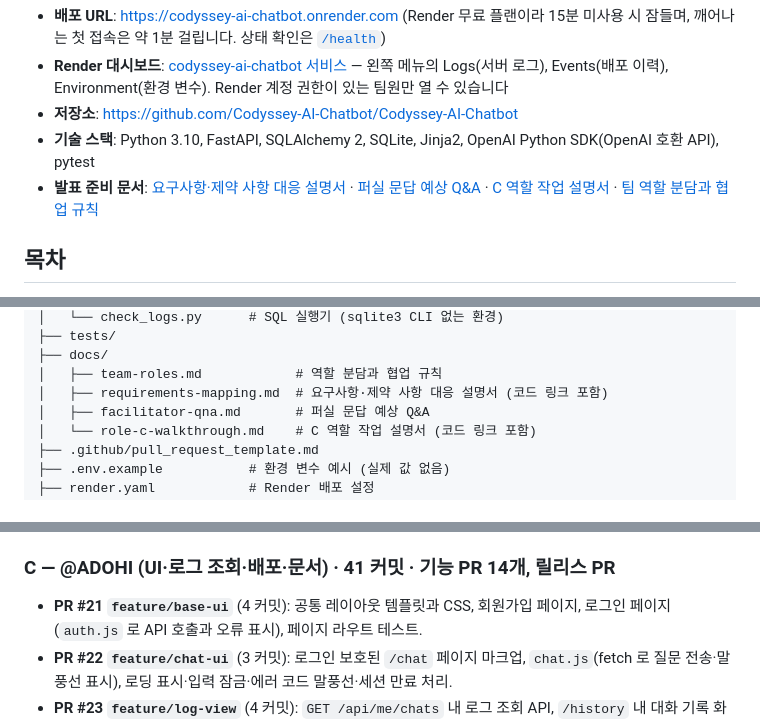
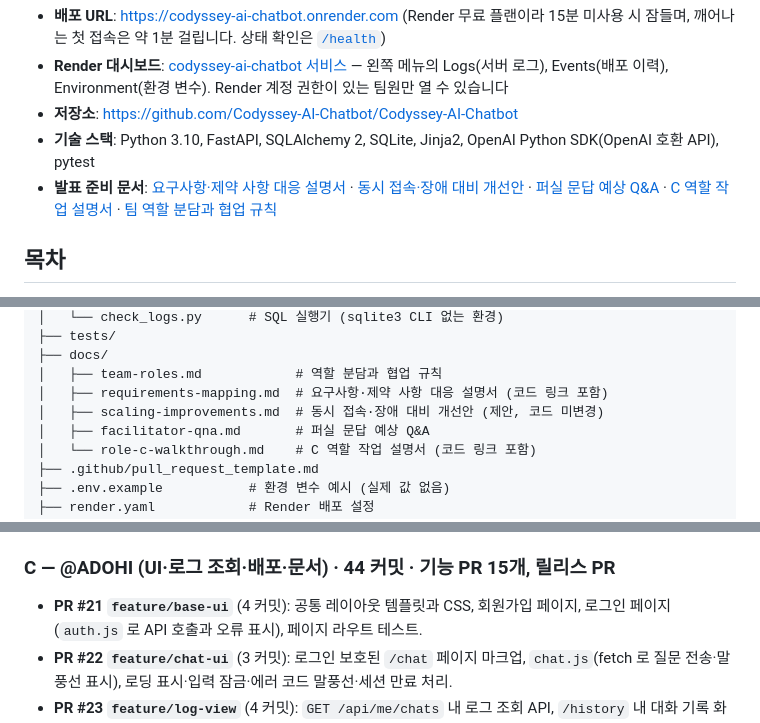
Before and after one commit to Codyssey-AI-Chatbot/Codyssey-AI-Chatbot, a Markdown page: README.md, 3 parts joined by grey strips. GitHub-like rendering.

Commit message:
docs: README 에 개선안 문서 링크와 작업 요약 반영
Co-Authored-By: Claude Opus 5.5 <noreply@anthropic.com>

```diff
--- a/README.md
+++ b/README.md
@@ -6,7 +6,7 @@
 - **Render 대시보드**: [codyssey-ai-chatbot 서비스](https://dashboard.render.com/web/srv-db4teg5ckfvc7386rcug) — 왼쪽 메뉴의 Logs(서버 로그), Events(배포 이력), Environment(환경 변수). Render 계정 권한이 있는 팀원만 열 수 있습니다
 - **저장소**: https://github.com/Codyssey-AI-Chatbot/Codyssey-AI-Chatbot
 - **기술 스택**: Python 3.10, FastAPI, SQLAlchemy 2, SQLite, Jinja2, OpenAI Python SDK(OpenAI 호환 API), pytest
-- **발표 준비 문서**: [요구사항·제약 사항 대응 설명서](docs/requirements-mapping.md) · [퍼실 문답 예상 Q&A](docs/facilitator-qna.md) · [C 역할 작업 설명서](docs/role-c-walkthrough.md) · [팀 역할 분담과 협업 규칙](docs/team-roles.md)
+- **발표 준비 문서**: [요구사항·제약 사항 대응 설명서](docs/requirements-mapping.md) · [동시 접속·장애 대비 개선안](docs/scaling-improvements.md) · [퍼실 문답 예상 Q&A](docs/facilitator-qna.md) · [C 역할 작업 설명서](docs/role-c-walkthrough.md) · [팀 역할 분담과 협업 규칙](docs/team-roles.md)
 
 ## 목차
 
@@ -180,6 +180,7 @@ sequenceDiagram
 ├── docs/
 │   ├── team-roles.md            # 역할 분담과 협업 규칙
 │   ├── requirements-mapping.md  # 요구사항·제약 사항 대응 설명서 (코드 링크 포함)
+│   ├── scaling-improvements.md  # 동시 접속·장애 대비 개선안 (제안, 코드 미변경)
 │   ├── facilitator-qna.md       # 퍼실 문답 예상 Q&A
 │   └── role-c-walkthrough.md    # C 역할 작업 설명서 (코드 링크 포함)
 ├── .github/pull_request_template.md
@@ -669,7 +670,7 @@ Render 무료 플랜은 Shell 접속을 지원하지 않으므로, 배포된 서
 - **PR #14 `feature/logging-errors`** (3 커밋): `request_id` 기반 이벤트 로그(`request_received`, `ai_call_*`, `db_save_*`, `latency_ms`), 타임아웃 504·AI 실패 502·DB 실패 500 응답과 롤백, 민감정보 비노출 테스트.
 - **PR #39 `feature/ai-config-error`** (1 커밋): `AI_API_KEY` 가 없으면 입력 검증보다 먼저 `500` 이 나던 문제(이슈 #20) 수정. 설정 누락을 AI 호출 시점에 `AIConfigurationError` 로 알리고 `503 AI_NOT_CONFIGURED` 로 응답, 테스트 3개.
 
-### C — @ADOHI (UI·로그 조회·배포·문서) · 41 커밋 · 기능 PR 14개, 릴리스 PR
+### C — @ADOHI (UI·로그 조회·배포·문서) · 44 커밋 · 기능 PR 15개, 릴리스 PR
 
 - **PR #21 `feature/base-ui`** (4 커밋): 공통 레이아웃 템플릿과 CSS, 회원가입 페이지, 로그인 페이지(`auth.js` 로 API 호출과 오류 표시), 페이지 라우트 테스트.
 - **PR #22 `feature/chat-ui`** (3 커밋): 로그인 보호된 `/chat` 페이지 마크업, `chat.js`(fetch 로 질문 전송·말풍선 표시), 로딩 표시·입력 잠금·에러 코드 말풍선·세션 만료 처리.
```
Also changed, not shown: other parts of README.md (+1 -0 lines).
